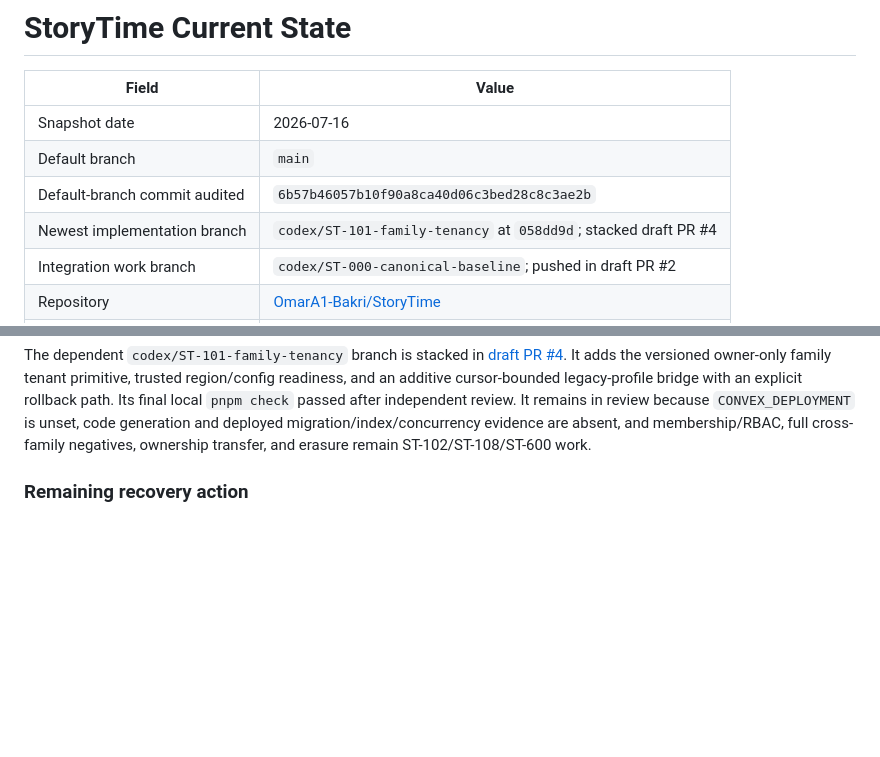
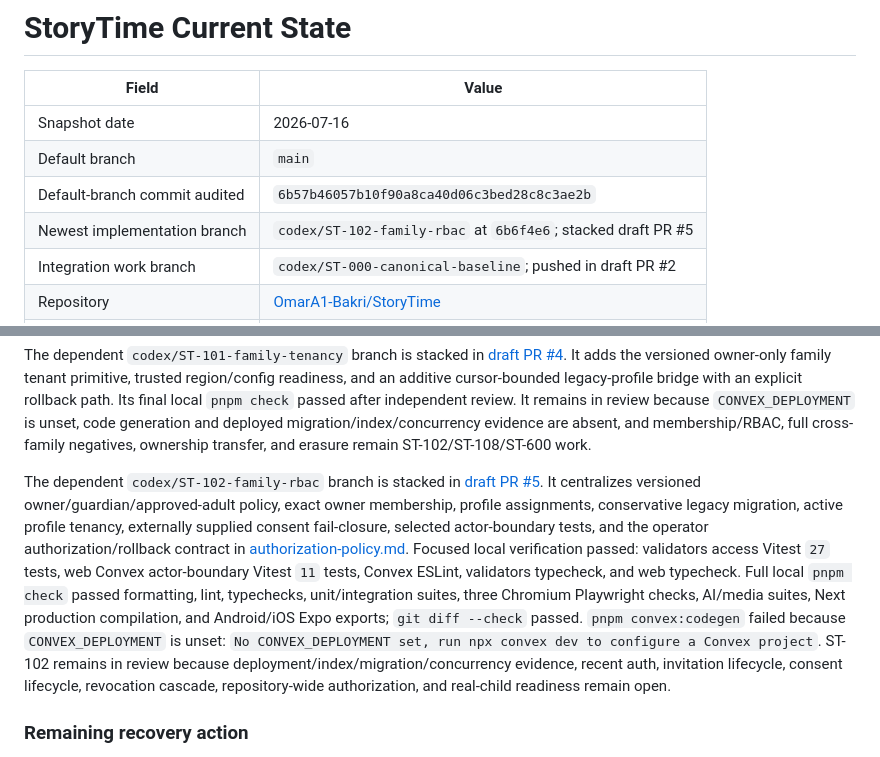
Before and after one commit to OmarA1-Bakri/StoryTime, a Markdown page: docs/current-state.md, 2 parts joined by grey strips. Drawn GitHub-style; blank space fills up the shorter version.

Commit message:
Keep ST-102 delivery evidence truthful
The current-state snapshot now identifies the actual stacked branch, pull request, local verification, and unresolved deployment and downstream authorization gates.

Constraint: Stacked branches do not receive the main-base GitHub Actions workflow
Confidence: high
Scope-risk: narrow
Tested: Prettier documentation check and git diff check
Not-tested: linked Convex deployment, migration rehearsal, and physical devices

```diff
--- a/docs/current-state.md
+++ b/docs/current-state.md
@@ -5,7 +5,7 @@
 | Snapshot date                 | 2026-07-16                                                                                         |
 | Default branch                | `main`                                                                                             |
 | Default-branch commit audited | `6b57b46057b10f90a8ca40d06c3bed28c8c3ae2b`                                                         |
-| Newest implementation branch  | `codex/ST-101-family-tenancy` at `058dd9d`; stacked draft PR #4                                    |
+| Newest implementation branch  | `codex/ST-102-family-rbac` at `6b6f4e6`; stacked draft PR #5                                       |
 | Integration work branch       | `codex/ST-000-canonical-baseline`; pushed in draft PR #2                                           |
 | Repository                    | [OmarA1-Bakri/StoryTime](https://github.com/OmarA1-Bakri/StoryTime)                                |
 | Linear project                | [StoryTime MVP Delivery](https://linear.app/leadscout/project/storytime-mvp-delivery-11d86b03b18e) |
@@ -96,6 +96,8 @@ The live provider adapters now fail closed unless OpenAI ZDR, Groq ZDR, fal priv
 The focused `codex/ST-100-clerk-binding` branch is stacked on the canonical baseline in [draft PR #3](https://github.com/OmarA1-Bakri/StoryTime/pull/3). It adds verified-subject adult bootstrap, signed Clerk lifecycle synchronization, replay and restrictive-ordering policy, a private allowlisted Convex service boundary, and focused regression tests. Its full local `pnpm check` passed, but the package remains in review because Clerk and Convex are not linked, generated Convex types and deployed ingress were not exercised, and broader caller-selected actor IDs remain ST-102/ST-108 work.
 
 The dependent `codex/ST-101-family-tenancy` branch is stacked in [draft PR #4](https://github.com/OmarA1-Bakri/StoryTime/pull/4). It adds the versioned owner-only family tenant primitive, trusted region/config readiness, and an additive cursor-bounded legacy-profile bridge with an explicit rollback path. Its final local `pnpm check` passed after independent review. It remains in review because `CONVEX_DEPLOYMENT` is unset, code generation and deployed migration/index/concurrency evidence are absent, and membership/RBAC, full cross-family negatives, ownership transfer, and erasure remain ST-102/ST-108/ST-600 work.
+
+The dependent `codex/ST-102-family-rbac` branch is stacked in [draft PR #5](https://github.com/OmarA1-Bakri/StoryTime/pull/5). It centralizes versioned owner/guardian/approved-adult policy, exact owner membership, profile assignments, conservative legacy migration, active profile tenancy, externally supplied consent fail-closure, selected actor-boundary tests, and the operator authorization/rollback contract in [authorization-policy.md](authorization-policy.md). Focused local verification passed: validators access Vitest `27` tests, web Convex actor-boundary Vitest `11` tests, Convex ESLint, validators typecheck, and web typecheck. Full local `pnpm check` passed formatting, lint, typechecks, unit/integration suites, three Chromium Playwright checks, AI/media suites, Next production compilation, and Android/iOS Expo exports; `git diff --check` passed. `pnpm convex:codegen` failed because `CONVEX_DEPLOYMENT` is unset: `No CONVEX_DEPLOYMENT set, run npx convex dev to configure a Convex project`. ST-102 remains in review because deployment/index/migration/concurrency evidence, recent auth, invitation lifecycle, consent lifecycle, revocation cascade, repository-wide authorization, and real-child readiness remain open.
 
 ### Remaining recovery action
 
```
